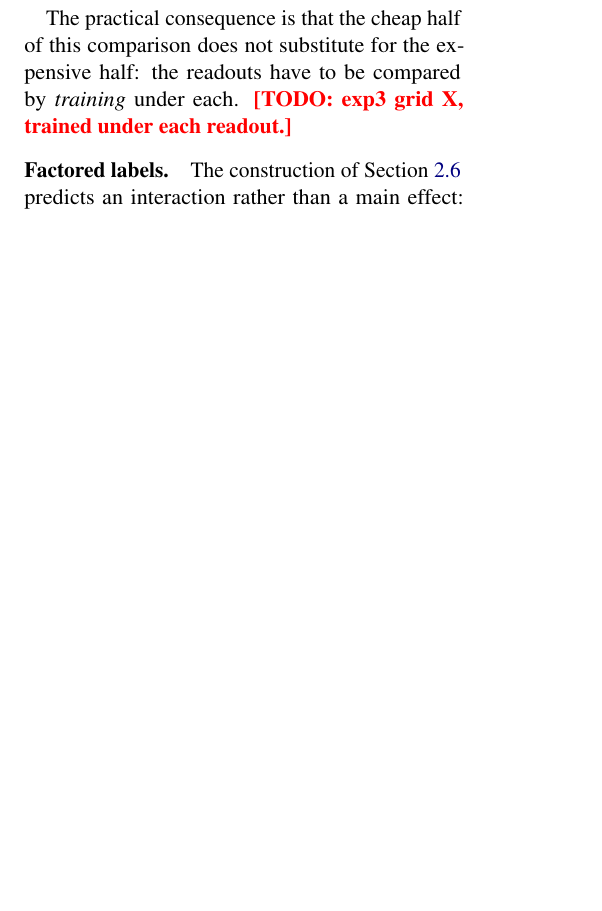
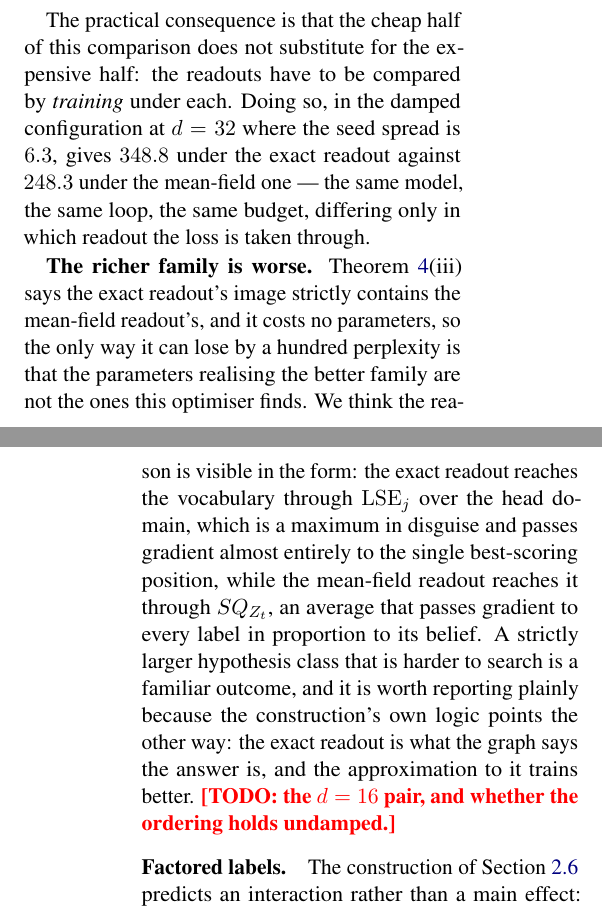
Before and after one commit to b3ly4ck/probabilistic-transformer-experiments, a LaTeX paper (paper/main.tex, which reads paper/sections/04_experiments.tex): part of one column of page 15 of 38 before the commit and two parts of the columns of pages 15 and 16 of 39 after it, the two joined at a grey line, cut so that both start at the same text, the shorter picture padded with empty space. Compiled offline with pdfLaTeX.

Commit message:
v1.20.0 [add]: two results the paper did not have -- trained readout, and inference depth
**The exact readout, trained, is worse.** In the damped configuration at d=32, where the seed
spread is 6.3, training under the exact readout gives 348.8 against the mean-field readout's
248.3 -- the same model, loop and budget, differing only in which readout the loss passes
through. Proposition 2(iii) says the exact readout's image strictly contains the mean-field
one's at zero parameter cost, so a hundred perplexity in the wrong direction means the better
family is not the one this optimiser reaches. The paragraph says which form we think is
responsible -- an LSE over the head domain passes gradient to one position, an average passes it
to every label -- and says plainly that the construction's own logic pointed the other way.

**Inference depth buys nothing and costs.** T is the causal PT's depth and the axis it shares
with a Looped transformer, and neither this paper nor its source had varied it inside a
configuration that trains. One seed per cell: T=1 gives 241.3, T=2 246.5, T=3 248.3, T=8 275.3,
with tau behaving the same way. Perplexity increases monotonically with depth. The T=1 to T=3
step is one seed standard deviation and is not read alone; the span to T=8 is five of them.
At this scale the causal PT is best as a one-iteration model -- its looped character is
vestigial -- which is a further reason not to read the shallow scaling slope as evidence about
depth-shared computation.

Both are single-seed and say so. The readout TODO narrows to the d=16 pair.

Co-Authored-By: Claude Opus 5 <noreply@anthropic.com>

```diff
--- a/paper/sections/04_experiments.tex
+++ b/paper/sections/04_experiments.tex
@@ -519,3 +539,6 @@ flip one at a time. Values are in \Cref{tab:switches}.}
+looped character is vestigial. That is a further reason not to read the shallow scaling slope of
+\Cref{sec:exp-scaling} as evidence about depth-shared computation.
+
 \paragraph{Exact vs.\ mean-field readout.}
 \label{sec:exp3}
 Two measurements are needed and they answer different questions: swapping the readout at
@@ -542,8 +565,22 @@ what a reader would assume from a construction that presents the two as alternat
 in one model.
 
 The practical consequence is that the cheap half of this comparison does not substitute for the
-expensive half: the readouts have to be compared by \emph{training} under each.
-\TODO{exp3 grid X, trained under each readout.}
+expensive half: the readouts have to be compared by \emph{training} under each. Doing so, in the
+damped configuration at $\nlab=32$ where the seed spread is $\ReproDampedSd$, gives $348.8$
+under the exact readout against $248.3$ under the mean-field one --- the same model, the same
+loop, the same budget, differing only in which readout the loss is taken through.
+
+\textbf{The richer family is worse.} \Cref{prop:readout}(iii) says the exact readout's image
+strictly contains the mean-field readout's, and it costs no parameters, so the only way it can
+lose by a hundred perplexity is that the parameters realising the better family are not the ones
+this optimiser finds. We think the reason is visible in the form: the exact readout reaches the
+vocabulary through $\LSE_{j}$ over the head domain, which is a maximum in disguise and passes
+gradient almost entirely to the single best-scoring position, while the mean-field readout
+reaches it through $\Sfac\QZ{t}$, an average that passes gradient to every label in proportion
+to its belief. A strictly larger hypothesis class that is harder to search is a familiar
+outcome, and it is worth reporting plainly because the construction's own logic points the other
+way: the exact readout is what the graph says the answer is, and the approximation to it trains
+better. \TODO{the $\nlab=16$ pair, and whether the ordering holds undamped.}
 
 \paragraph{Factored labels.}
 \label{sec:exp-factored}
```
Also changed, not shown: paper/figures/table_globalhead.tex (+1 -0 lines), paper/sections/04_experiments.tex (20 more changed lines), 1 other file.
